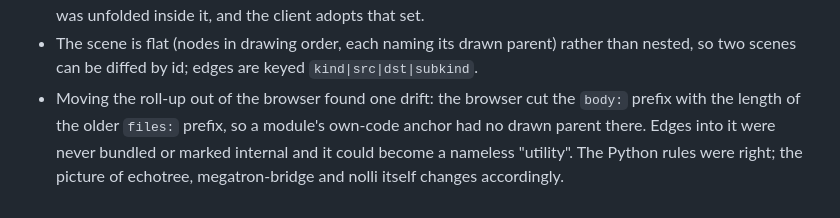
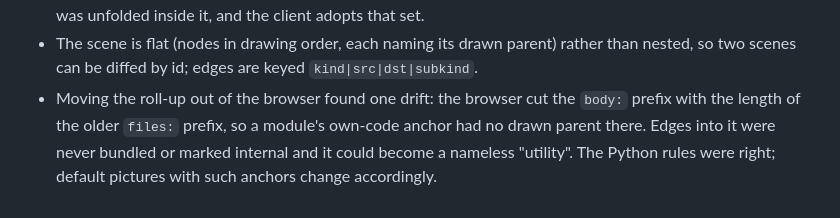
Before and after one commit to ioleit/nolli, a Markdown page: NOTES.md, the part around the change. GitHub-like rendering.

Commit message:
NOTES: no repository names in the drift note
Co-Authored-By: Claude Opus 5.5 <noreply@anthropic.com>

```diff
--- a/NOTES.md
+++ b/NOTES.md
@@ -71,5 +71,5 @@ Nothing is a settled design.
 - Moving the roll-up out of the browser found one drift: the browser cut the `body:`
   prefix with the length of the older `files:` prefix, so a module's own-code anchor had
   no drawn parent there. Edges into it were never bundled or marked internal and it
-  could become a nameless "utility". The Python rules were right; the picture of
-  echotree, megatron-bridge and nolli itself changes accordingly.
+  could become a nameless "utility". The Python rules were right; default pictures
+  with such anchors change accordingly.
```
